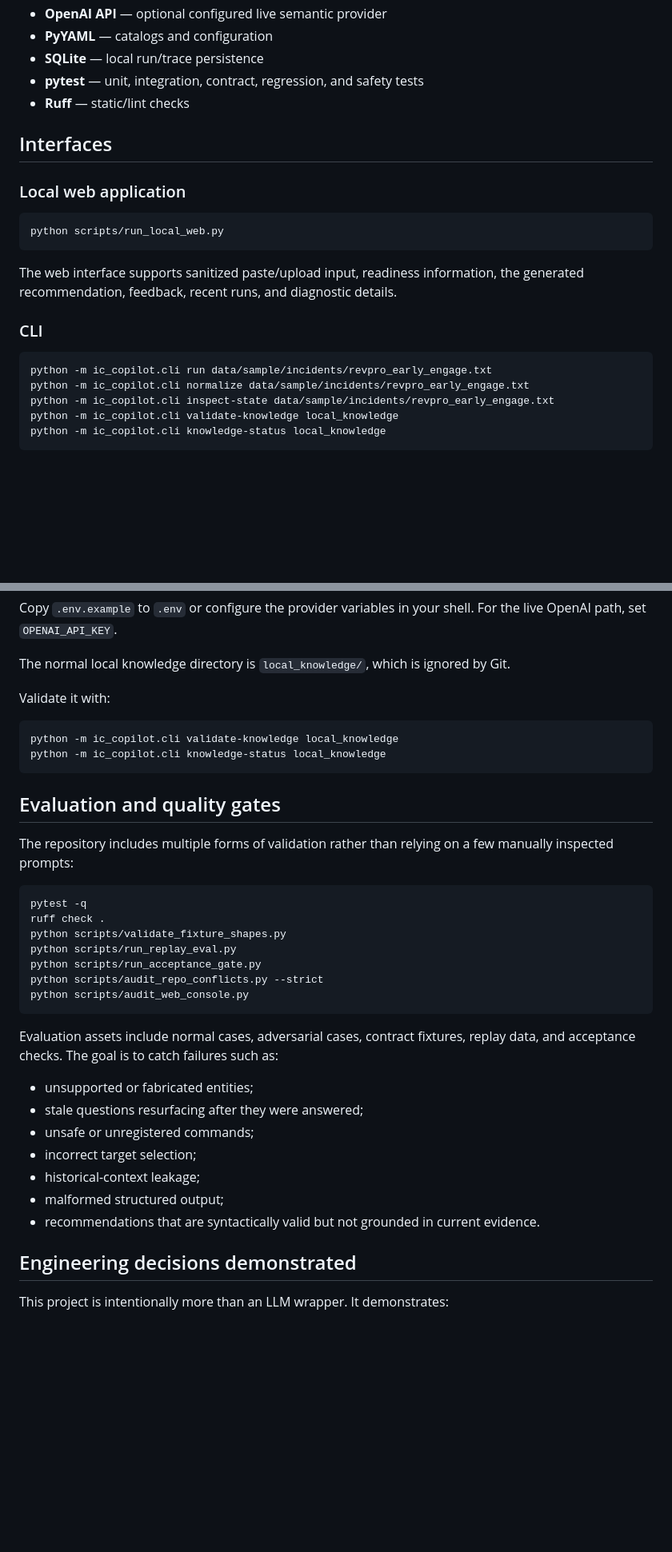
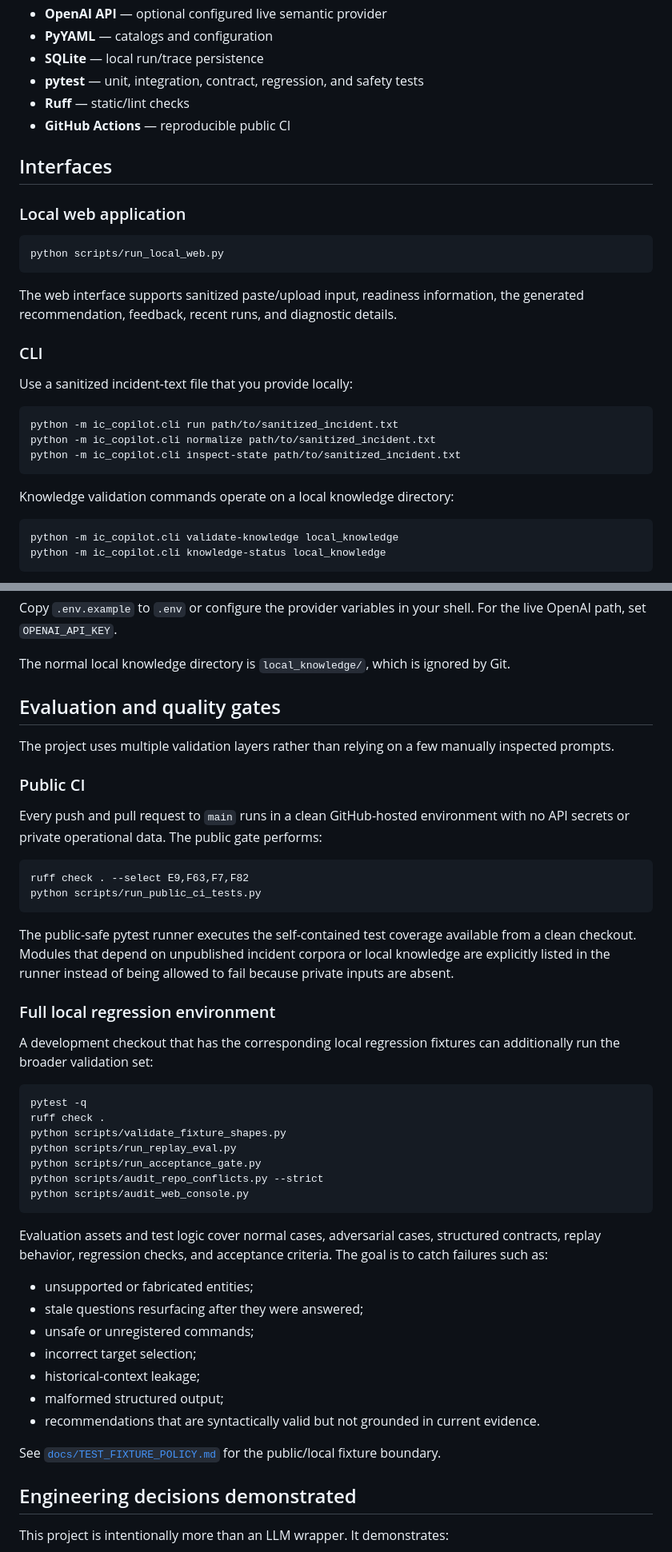
Before and after one commit to josuecross/ic-copilot-v3, a Markdown page: README.md, 2 parts joined by grey strips. Shown at 80% size. Drawn GitHub-style; blank space fills up the shorter version.

Commit message:
docs: surface CI and reproducible public validation

````diff
--- a/README.md
+++ b/README.md
@@ -90,6 +92,7 @@ Provider failures, invalid output, unsupported targets, stale questions, and uns
 - **SQLite** — local run/trace persistence
 - **pytest** — unit, integration, contract, regression, and safety tests
 - **Ruff** — static/lint checks
+- **GitHub Actions** — reproducible public CI
 
 ## Interfaces
 
@@ -103,10 +106,17 @@ The web interface supports sanitized paste/upload input, readiness information,
 
 ### CLI
 
+Use a sanitized incident-text file that you provide locally:
+
 ```bash
-python -m ic_copilot.cli run data/sample/incidents/revpro_early_engage.txt
-python -m ic_copilot.cli normalize data/sample/incidents/revpro_early_engage.txt
-python -m ic_copilot.cli inspect-state data/sample/incidents/revpro_early_engage.txt
+python -m ic_copilot.cli run path/to/sanitized_incident.txt
+python -m ic_copilot.cli normalize path/to/sanitized_incident.txt
+python -m ic_copilot.cli inspect-state path/to/sanitized_incident.txt
+```
+
+Knowledge validation commands operate on a local knowledge directory:
+
+```bash
 python -m ic_copilot.cli validate-knowledge local_knowledge
 python -m ic_copilot.cli knowledge-status local_knowledge
 ```
@@ -128,16 +138,24 @@ Copy `.env.example` to `.env` or configure the provider variables in your shell.
 
 The normal local knowledge directory is `local_knowledge/`, which is ignored by Git.
 
-Validate it with:
+## Evaluation and quality gates
+
+The project uses multiple validation layers rather than relying on a few manually inspected prompts.
+
+### Public CI
+
+Every push and pull request to `main` runs in a clean GitHub-hosted environment with no API secrets or private operational data. The public gate performs:
 
 ```bash
-python -m ic_copilot.cli validate-knowledge local_knowledge
-python -m ic_copilot.cli knowledge-status local_knowledge
+ruff check . --select E9,F63,F7,F82
+python scripts/run_public_ci_tests.py
 ```
 
-## Evaluation and quality gates
+The public-safe pytest runner executes the self-contained test coverage available from a clean checkout. Modules that depend on unpublished incident corpora or local knowledge are explicitly listed in the runner instead of being allowed to fail because private inputs are absent.
 
-The repository includes multiple forms of validation rather than relying on a few manually inspected prompts:
+### Full local regression environment
+
+A development checkout that has the corresponding local regression fixtures can additionally run the broader validation set:
 
 ```bash
 pytest -q
@@ -149,7 +167,7 @@ python scripts/audit_repo_conflicts.py --strict
 python scripts/audit_web_console.py
 ```
 
-Evaluation assets include normal cases, adversarial cases, contract fixtures, replay data, and acceptance checks. The goal is to catch failures such as:
+Evaluation assets and test logic cover normal cases, adversarial cases, structured contracts, replay behavior, regression checks, and acceptance criteria. The goal is to catch failures such as:
 
 - unsupported or fabricated entities;
 - stale questions resurfacing after they were answered;
@@ -158,6 +176,8 @@ Evaluation assets include normal cases, adversarial cases, contract fixtures, re
 - historical-context leakage;
 - malformed structured output;
 - recommendations that are syntactically valid but not grounded in current evidence.
+
+See [`docs/TEST_FIXTURE_POLICY.md`](docs/TEST_FIXTURE_POLICY.md) for the public/local fixture boundary.
 
 ## Engineering decisions demonstrated
 
````
Also changed, not shown: other parts of README.md (+5 -2 lines).
